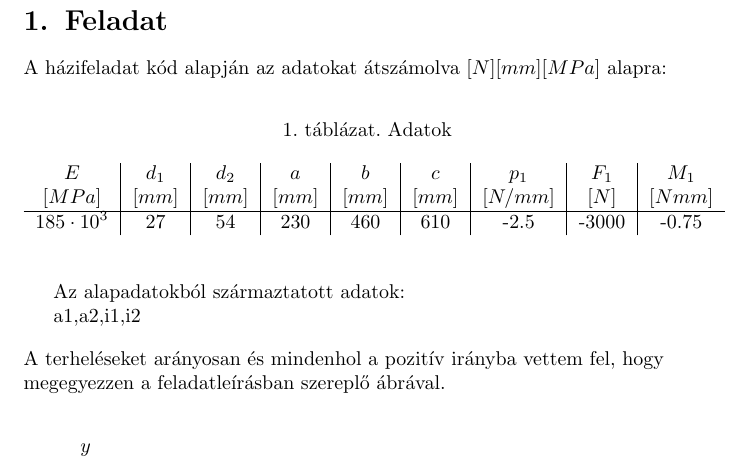
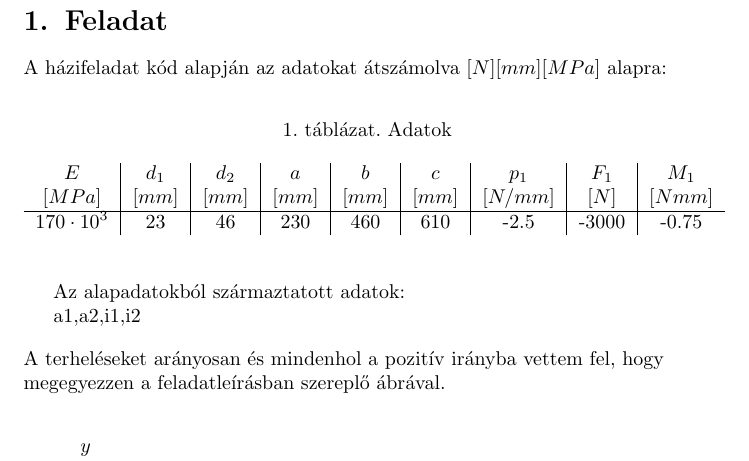
Before and after one commit to tardani95/basics-of-fem-hw-1, a LaTeX document (documentation/vem_hf1.tex): part of page 4 of 6, cut so that both start at the same text. Compiled offline with pdfLaTeX.

Commit message:
data fixed

```diff
--- a/documentation/vem_hf1.tex
+++ b/documentation/vem_hf1.tex
@@ -79,7 +79,7 @@
 				$E$ & $d_{1}$ & $d_{2}$ & $a$ & $b$ & $c$ & $p_{1}$ & $F_{1}$ & $M_{1}$ \\
 				$[MPa]$ & $[mm]$ & $[mm]$ & $[mm]$ & $[mm]$ & $[mm]$ & $[N/mm]$ & $[N]$ & $[Nmm]$\\
 				\hline
-				$185\cdot10^3$ & 27 & 54 & 230 & 460 & 610 & -2.5 & -3000 & -0.75\\
+				$170\cdot10^3$ & 23 & 46 & 230 & 460 & 610 & -2.5 & -3000 & -0.75\\
 				%2 & 10.1 & b\\
 				%3 & 23.113231 & c\\
 			\end{tabular}
```
